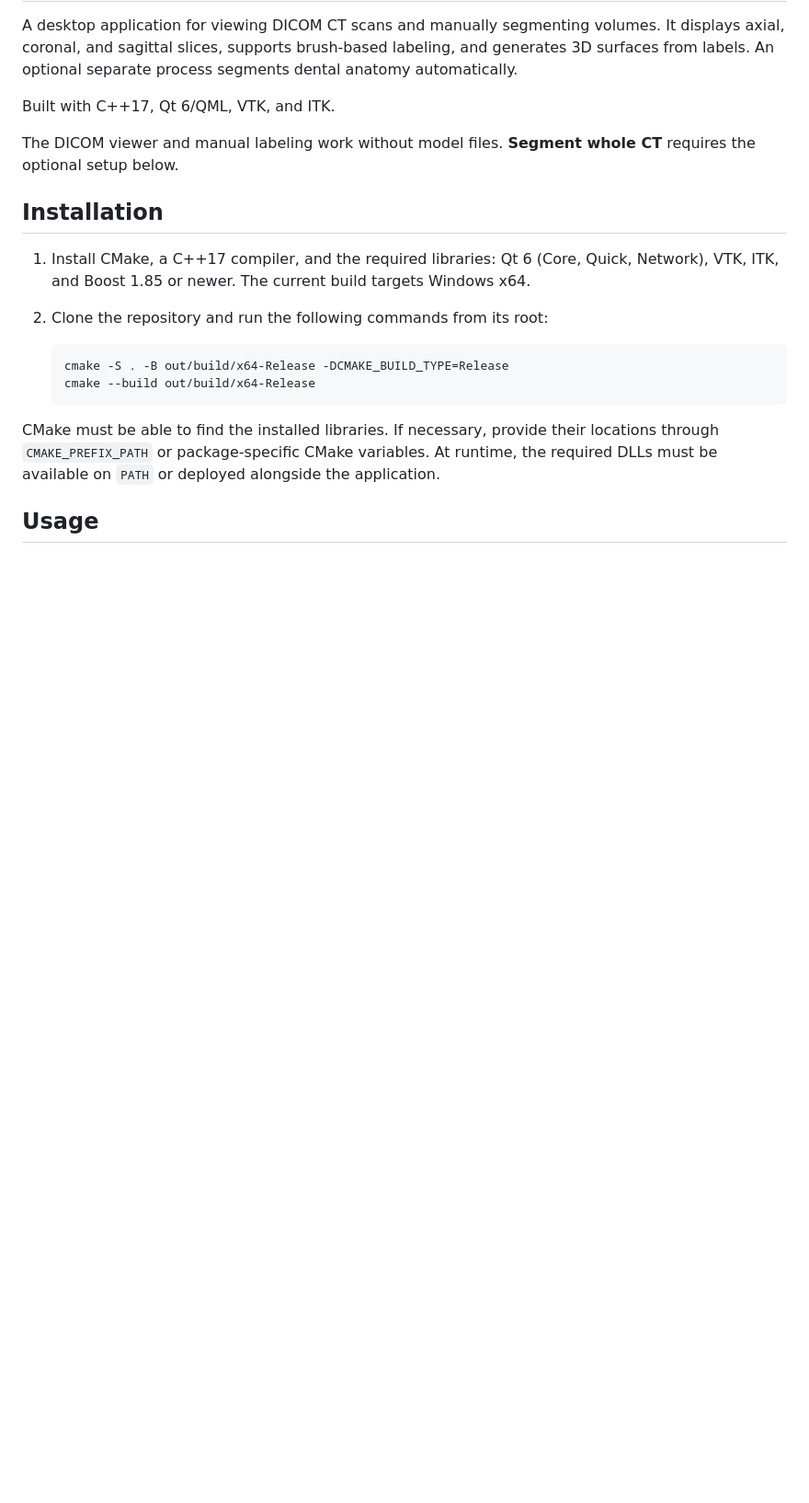
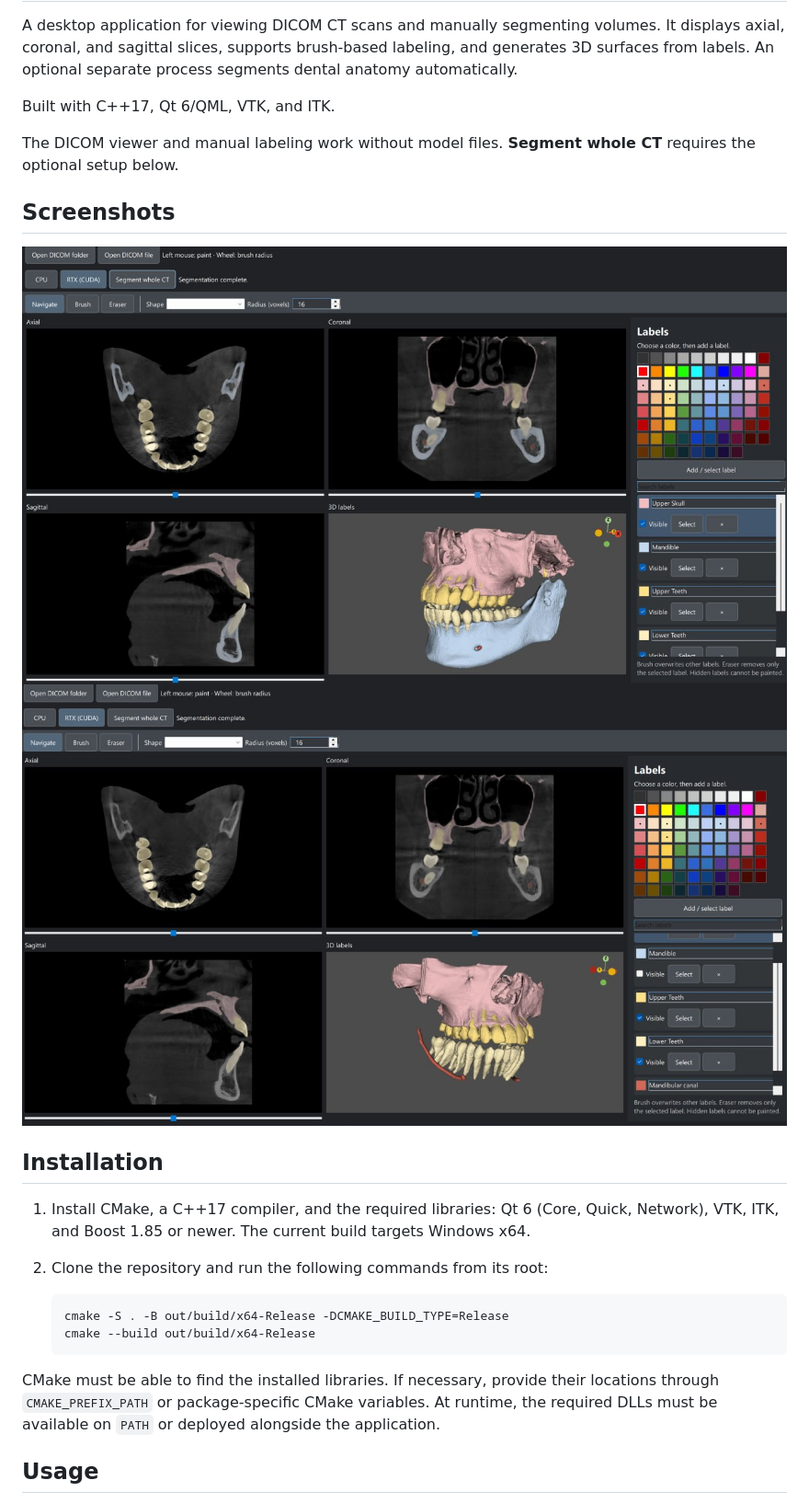
Before and after one commit to Joker-7-7/ct-segmentation, a Markdown page: README.md, the part around the change. Shown at 92% size. GitHub-like rendering; pictures changed too: docs/images/screenshot-1.jpg (added), docs/images/screenshot-2.jpg (added); blank space fills up the shorter version.

Commit message:
Add screenshots to README
Co-Authored-By: Claude Code <noreply@anthropic.com>

```diff
--- a/README.md
+++ b/README.md
@@ -5,6 +5,11 @@ A desktop application for viewing DICOM CT scans and manually segmenting volumes
 Built with C++17, Qt 6/QML, VTK, and ITK.
 
 The DICOM viewer and manual labeling work without model files. **Segment whole CT** requires the optional setup below.
+
+## Screenshots
+
+![Viewer](docs/images/screenshot-1.jpg)
+![Segmentation](docs/images/screenshot-2.jpg)
 
 ## Installation
 
```
